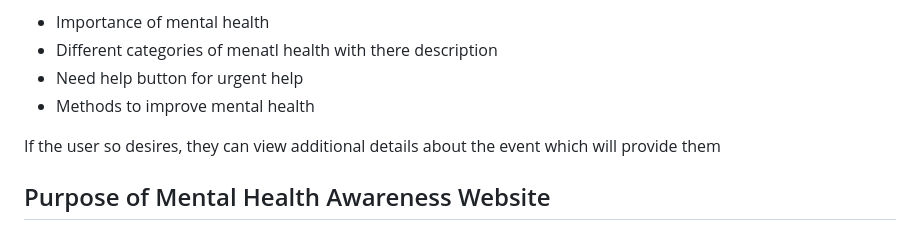
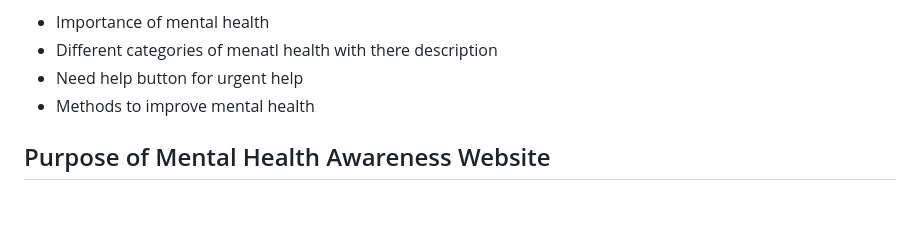
Before and after one commit to praptitambe/Be-Kind-to-Your-Mind, a Markdown page: README.md, the part around the change. GitHub-like rendering; blank space fills up the shorter version.

Commit message:
Remove redundant text from README.md to enhance clarity and focus on the purpose of the mental health awareness website.

```diff
--- a/README.md
+++ b/README.md
@@ -9,8 +9,6 @@ Be Kind To Your Mind is a simple yet stunningly effective web application powere
 - Different categories of menatl health with there description
 - Need help button for urgent help
 - Methods to improve mental health
-
-If the user so desires, they can view additional details about the event which will provide them
 
 ## Purpose of Mental Health Awareness Website
 
```
